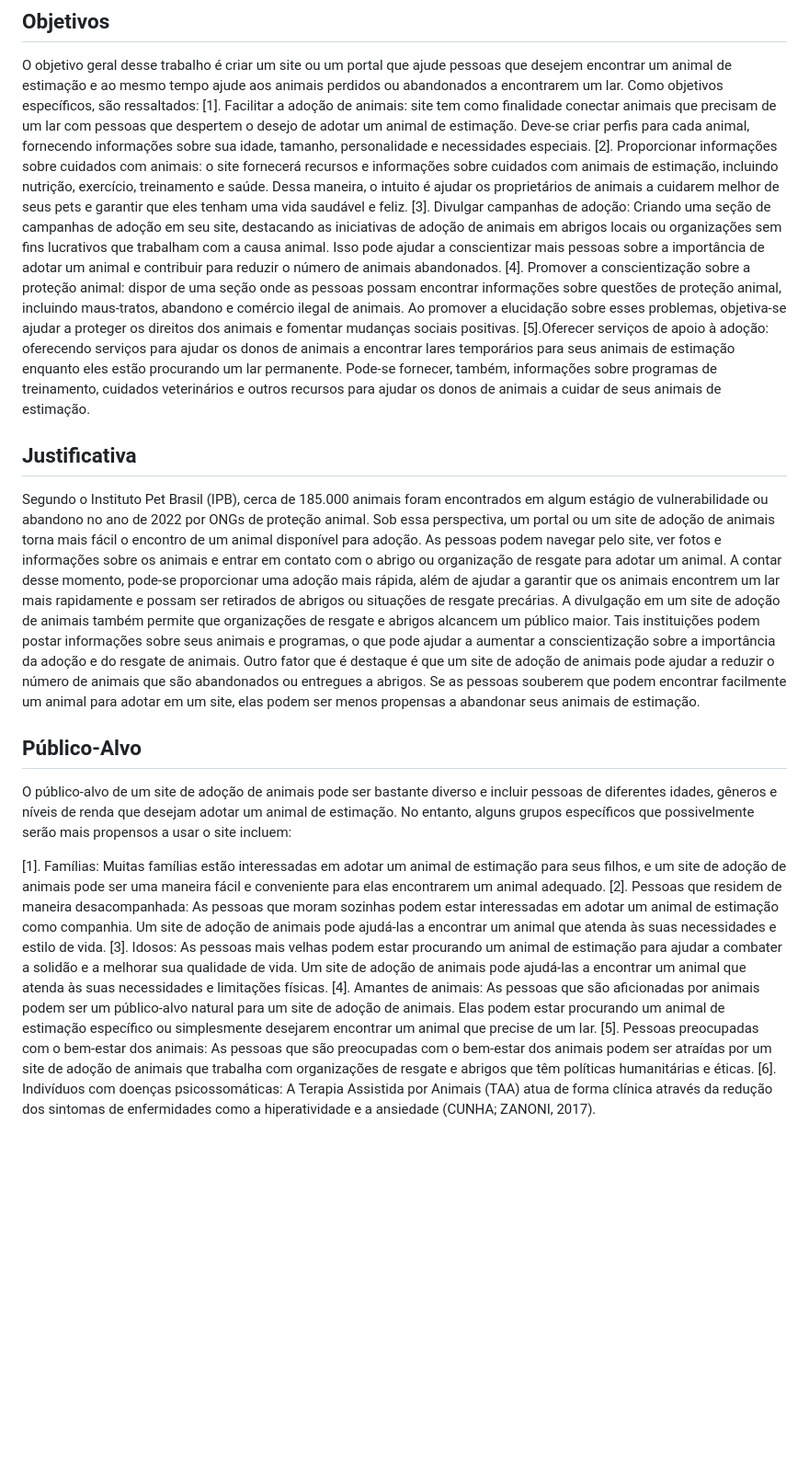
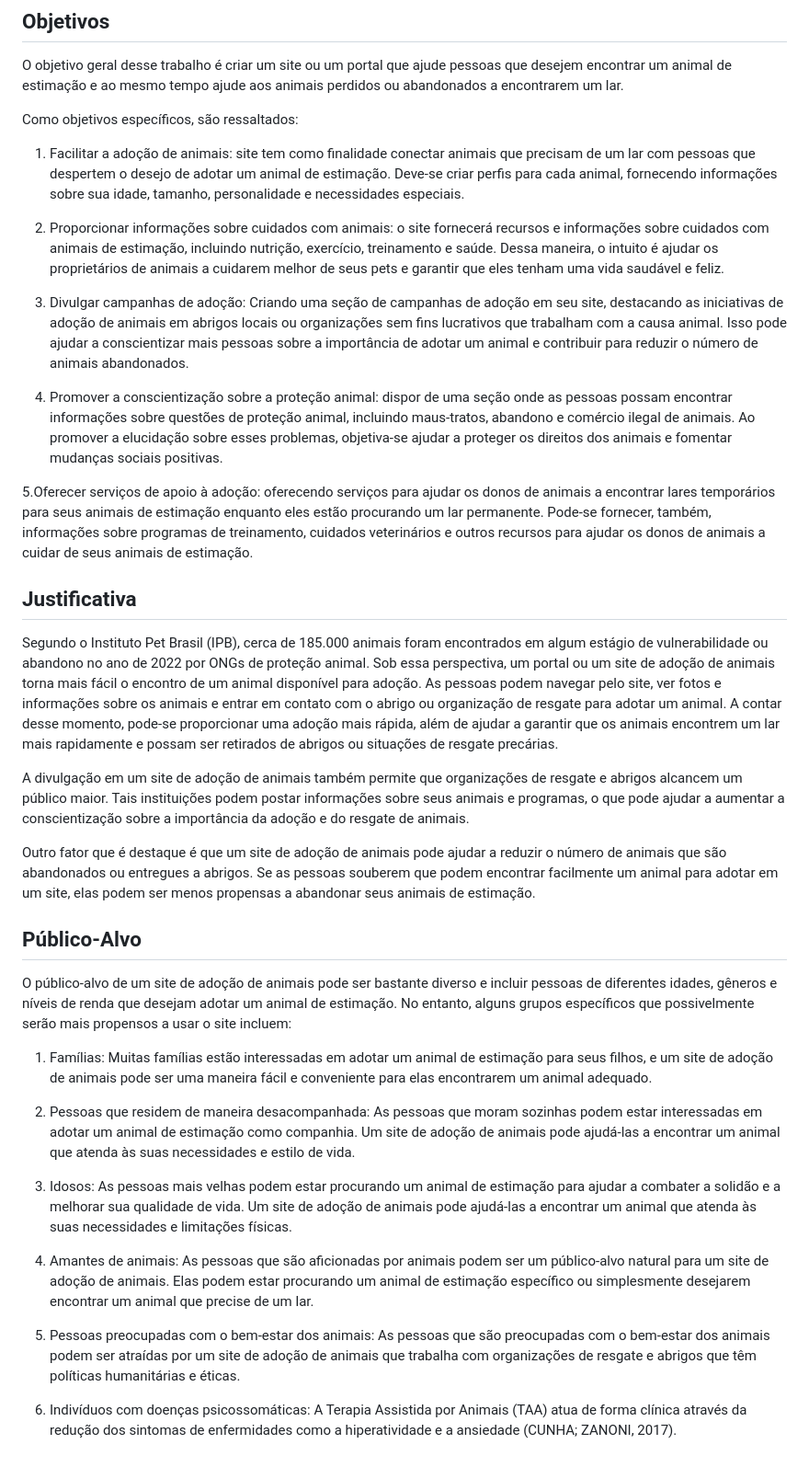
Before and after one commit to ICEI-PUC-Minas-PMV-ADS/pmv-ads-2023-1-e1-proj-web-t3-pmv-ads-2023-1-e1-proj-web-t13-g2, a Markdown page: docs/01-Documentação de Contexto.md, the part around one of its changes. Shown at 92% size. Drawn GitHub-style; blank space fills up the shorter version.

Commit message:
correction Documetação de Contexto

```diff
--- a/docs/01-Documentação de Contexto.md
+++ b/docs/01-Documentação de Contexto.md
@@ -28,13 +31,18 @@ A problemática em que se buscará uma resolução será a dificuldade de contat
 Apresente também alguns (pelo menos 2) objetivos específicos dependendo de onde você vai querer concentrar a sua prática investigativa, ou como você vai aprofundar no seu trabalho. -->
 
 O objetivo geral desse trabalho é criar um site ou um portal que ajude pessoas que desejem encontrar um animal de estimação e ao mesmo tempo ajude aos animais perdidos ou abandonados a encontrarem um lar.
+
 Como objetivos específicos, são ressaltados:
-[1]. Facilitar a adoção de animais: site tem como finalidade conectar animais que precisam de um lar com pessoas que despertem o desejo de adotar um animal de estimação. Deve-se criar perfis para cada animal, fornecendo informações sobre sua idade, tamanho, personalidade e necessidades especiais.
-[2]. Proporcionar informações sobre cuidados com animais: o site fornecerá recursos e informações sobre cuidados com animais de estimação, incluindo nutrição, exercício, treinamento e saúde. Dessa maneira, o intuito é ajudar os proprietários de animais a cuidarem melhor de seus pets e garantir que eles tenham uma vida saudável e feliz.
-[3]. Divulgar campanhas de adoção: Criando uma seção de campanhas de adoção em seu site, destacando as iniciativas de adoção de animais em abrigos locais ou organizações sem fins lucrativos que trabalham com a causa animal. Isso pode ajudar a conscientizar mais pessoas sobre a importância de adotar um animal e contribuir para reduzir o número de animais abandonados.
-[4]. Promover a conscientização sobre a proteção animal: dispor de uma seção onde as pessoas possam encontrar informações sobre questões de proteção animal, incluindo maus-tratos, abandono e comércio ilegal de animais. Ao promover a elucidação sobre esses problemas, objetiva-se ajudar a proteger os direitos dos animais e fomentar mudanças sociais positivas.
-[5].Oferecer serviços de apoio à adoção: oferecendo serviços para ajudar os donos de animais a encontrar lares temporários para seus animais de estimação enquanto eles estão procurando um lar permanente. Pode-se fornecer, também, informações sobre programas de treinamento, cuidados veterinários e outros recursos para ajudar os donos de animais a cuidar de seus animais de estimação.
 
+1. Facilitar a adoção de animais: site tem como finalidade conectar animais que precisam de um lar com pessoas que despertem o desejo de adotar um animal de estimação. Deve-se criar perfis para cada animal, fornecendo informações sobre sua idade, tamanho, personalidade e necessidades especiais.
+
+2. Proporcionar informações sobre cuidados com animais: o site fornecerá recursos e informações sobre cuidados com animais de estimação, incluindo nutrição, exercício, treinamento e saúde. Dessa maneira, o intuito é ajudar os proprietários de animais a cuidarem melhor de seus pets e garantir que eles tenham uma vida saudável e feliz.
+
+3. Divulgar campanhas de adoção: Criando uma seção de campanhas de adoção em seu site, destacando as iniciativas de adoção de animais em abrigos locais ou organizações sem fins lucrativos que trabalham com a causa animal. Isso pode ajudar a conscientizar mais pessoas sobre a importância de adotar um animal e contribuir para reduzir o número de animais abandonados.
+
+4. Promover a conscientização sobre a proteção animal: dispor de uma seção onde as pessoas possam encontrar informações sobre questões de proteção animal, incluindo maus-tratos, abandono e comércio ilegal de animais. Ao promover a elucidação sobre esses problemas, objetiva-se ajudar a proteger os direitos dos animais e fomentar mudanças sociais positivas.
+
+5.Oferecer serviços de apoio à adoção: oferecendo serviços para ajudar os donos de animais a encontrar lares temporários para seus animais de estimação enquanto eles estão procurando um lar permanente. Pode-se fornecer, também, informações sobre programas de treinamento, cuidados veterinários e outros recursos para ajudar os donos de animais a cuidar de seus animais de estimação.
 
 
 <!-- > **Links Úteis**:
@@ -46,7 +54,9 @@ Como objetivos específicos, são ressaltados:
 O grupo de trabalho pode fazer uso de questionários, entrevistas e dados estatísticos, que podem ser apresentados, com o objetivo de esclarecer detalhes do problema que será abordado pelo grupo. -->
 
 Segundo o Instituto Pet Brasil (IPB), cerca de 185.000 animais foram encontrados em algum estágio de vulnerabilidade ou abandono no ano de 2022 por ONGs de proteção animal. Sob essa perspectiva, um portal ou um site de adoção de animais torna mais fácil o encontro de um animal disponível para adoção. As pessoas podem navegar pelo site, ver fotos e informações sobre os animais e entrar em contato com o abrigo ou organização de resgate para adotar um animal. A contar desse momento, pode-se proporcionar uma adoção mais rápida, além de ajudar a garantir que os animais encontrem um lar mais rapidamente e possam ser retirados de abrigos ou situações de resgate precárias.
+
 A divulgação em um site de adoção de animais também permite que organizações de resgate e abrigos alcancem um público maior. Tais instituições podem postar informações sobre seus animais e programas, o que pode ajudar a aumentar a conscientização sobre a importância da adoção e do resgate de animais.
+
 Outro fator que é destaque é que um site de adoção de animais pode ajudar a reduzir o número de animais que são abandonados ou entregues a abrigos. Se as pessoas souberem que podem encontrar facilmente um animal para adotar em um site, elas podem ser menos propensas a abandonar seus animais de estimação.
 
 <!-- > **Links Úteis**:
@@ -60,12 +70,17 @@ Adicione informações sobre o público-alvo por meio de uma descrição textual
 
 O público-alvo de um site de adoção de animais pode ser bastante diverso e incluir pessoas de diferentes idades, gêneros e níveis de renda que desejam adotar um animal de estimação. No entanto, alguns grupos específicos que possivelmente serão mais propensos a usar o site incluem:
 
-[1].	Famílias: Muitas famílias estão interessadas em adotar um animal de estimação para seus filhos, e um site de adoção de animais pode ser uma maneira fácil e conveniente para elas encontrarem um animal adequado.
-[2].	Pessoas que residem de maneira desacompanhada: As pessoas que moram sozinhas podem estar interessadas em adotar um animal de estimação como companhia. Um site de adoção de animais pode ajudá-las a encontrar um animal que atenda às suas necessidades e estilo de vida.
-[3].	Idosos: As pessoas mais velhas podem estar procurando um animal de estimação para ajudar a combater a solidão e a melhorar sua qualidade de vida. Um site de adoção de animais pode ajudá-las a encontrar um animal que atenda às suas necessidades e limitações físicas.
-[4].	Amantes de animais: As pessoas que são aficionadas por animais podem ser um público-alvo natural para um site de adoção de animais. Elas podem estar procurando um animal de estimação específico ou simplesmente desejarem encontrar um animal que precise de um lar.
-[5].	Pessoas preocupadas com o bem-estar dos animais: As pessoas que são preocupadas com o bem-estar dos animais podem ser atraídas por um site de adoção de animais que trabalha com organizações de resgate e abrigos que têm políticas humanitárias e éticas.
-[6].	Indivíduos com doenças psicossomáticas: A Terapia Assistida por Animais (TAA) atua de forma clínica através da redução dos sintomas de enfermidades como a hiperatividade e a ansiedade (CUNHA; ZANONI, 2017).
+1.	Famílias: Muitas famílias estão interessadas em adotar um animal de estimação para seus filhos, e um site de adoção de animais pode ser uma maneira fácil e conveniente para elas encontrarem um animal adequado.
+
+2.	Pessoas que residem de maneira desacompanhada: As pessoas que moram sozinhas podem estar interessadas em adotar um animal de estimação como companhia. Um site de adoção de animais pode ajudá-las a encontrar um animal que atenda às suas necessidades e estilo de vida.
+
+3.	Idosos: As pessoas mais velhas podem estar procurando um animal de estimação para ajudar a combater a solidão e a melhorar sua qualidade de vida. Um site de adoção de animais pode ajudá-las a encontrar um animal que atenda às suas necessidades e limitações físicas.
+
+4.	Amantes de animais: As pessoas que são aficionadas por animais podem ser um público-alvo natural para um site de adoção de animais. Elas podem estar procurando um animal de estimação específico ou simplesmente desejarem encontrar um animal que precise de um lar.
+
+5.	Pessoas preocupadas com o bem-estar dos animais: As pessoas que são preocupadas com o bem-estar dos animais podem ser atraídas por um site de adoção de animais que trabalha com organizações de resgate e abrigos que têm políticas humanitárias e éticas.
+
+6.	Indivíduos com doenças psicossomáticas: A Terapia Assistida por Animais (TAA) atua de forma clínica através da redução dos sintomas de enfermidades como a hiperatividade e a ansiedade (CUNHA; ZANONI, 2017).
 
 
 <!-- > **Links Úteis**:
```
Also changed, not shown: other parts of docs/01-Documentação de Contexto.md (+3 -0 lines).
